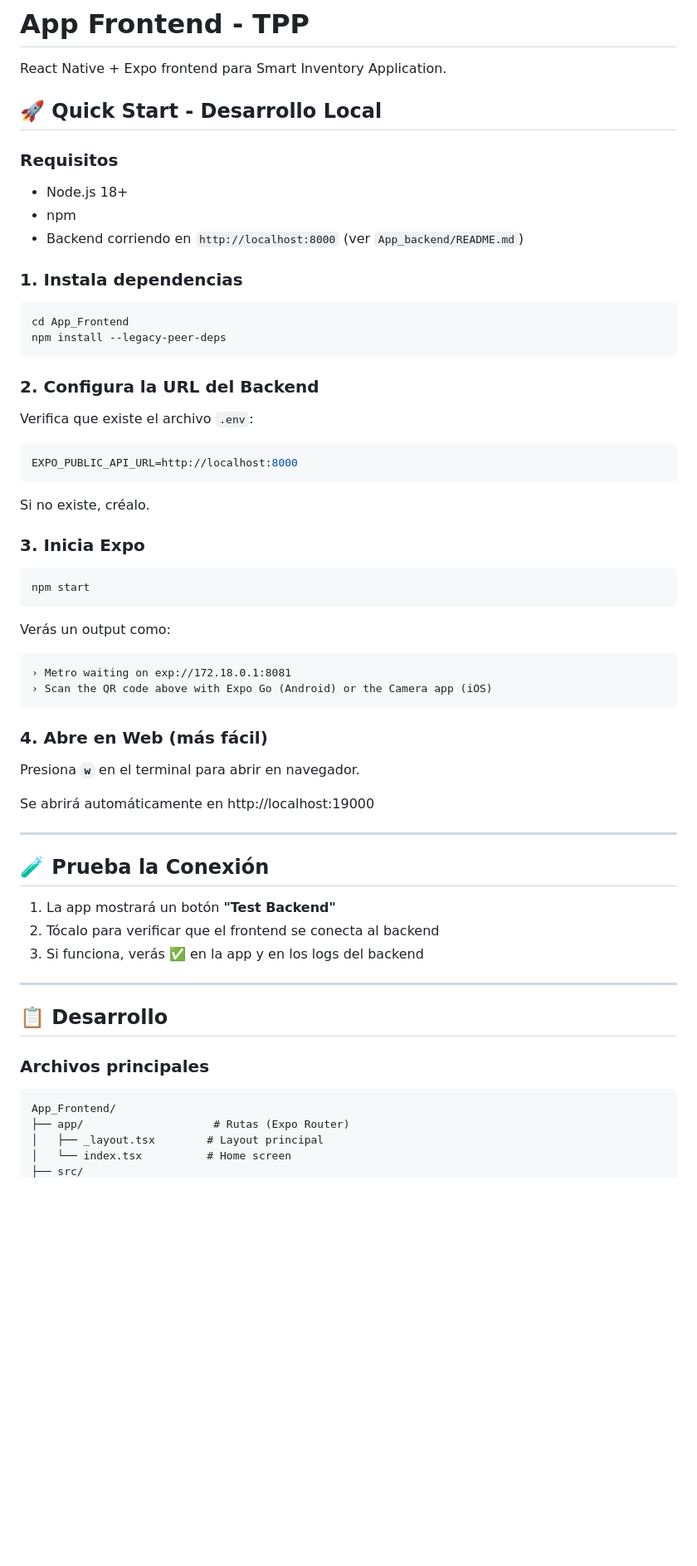
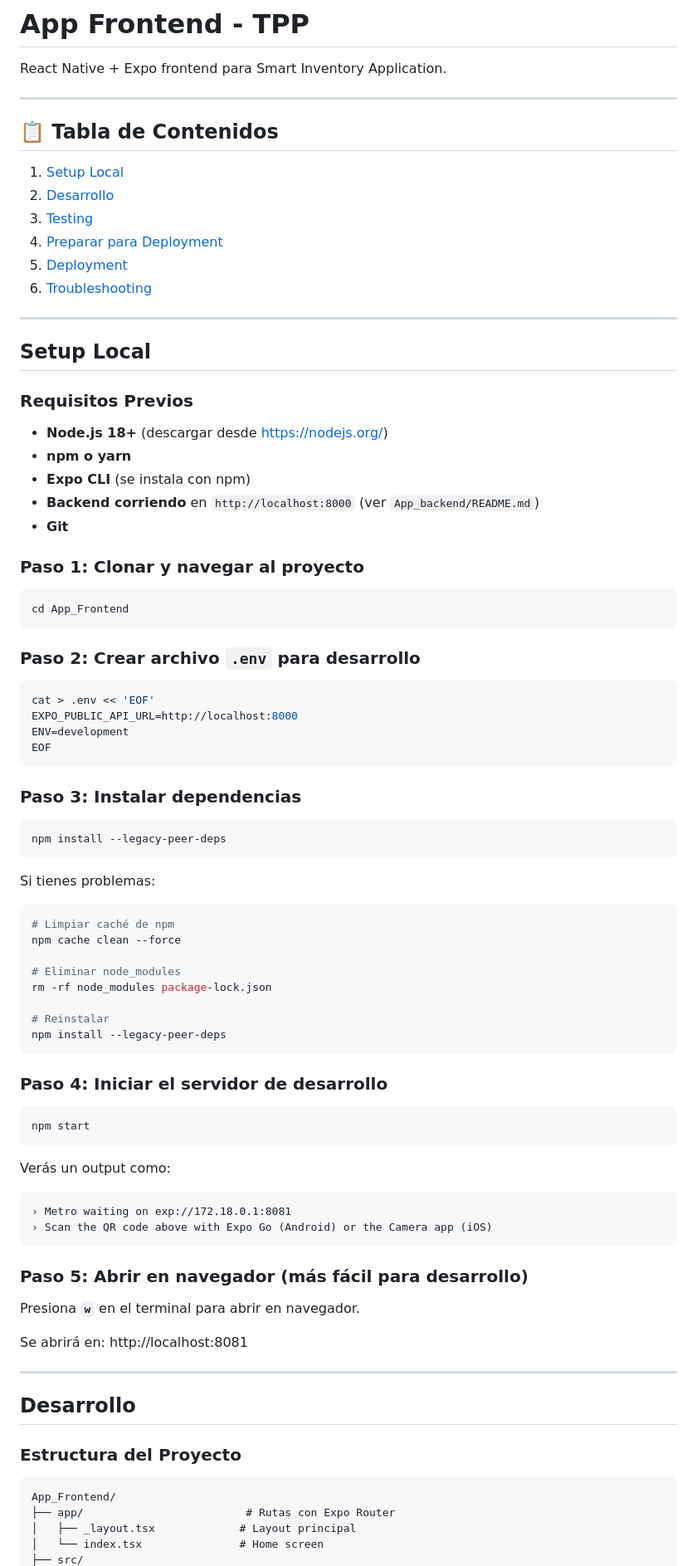
Before and after one commit to Smart-Inventory-App/App_Frontend, a Markdown page: README.md, the part around one of its changes. Shown at 83% size. Rendered like a GitHub page; blank space fills up the shorter version.

````diff
--- a/README.md
+++ b/README.md
@@ -2,65 +2,91 @@
 
 React Native + Expo frontend para Smart Inventory Application.
 
-## 🚀 Quick Start - Desarrollo Local
+---
 
-### Requisitos
-- Node.js 18+
-- npm
-- Backend corriendo en `http://localhost:8000` (ver `App_backend/README.md`)
+## 📋 Tabla de Contenidos
 
-### 1. Instala dependencias
+1. [Setup Local](#setup-local)
+2. [Desarrollo](#desarrollo)
+3. [Testing](#testing)
+4. [Preparar para Deployment](#preparar-para-deployment)
+5. [Deployment](#deployment)
+6. [Troubleshooting](#troubleshooting)
+
+---
+
+## Setup Local
+
+### Requisitos Previos
+
+- **Node.js 18+** (descargar desde https://nodejs.org/)
+- **npm o yarn**
+- **Expo CLI** (se instala con npm)
+- **Backend corriendo** en `http://localhost:8000` (ver `App_backend/README.md`)
+- **Git**
+
+### Paso 1: Clonar y navegar al proyecto
 
 ```bash
 cd App_Frontend
+```
+
+### Paso 2: Crear archivo `.env` para desarrollo
+
+```bash
+cat > .env << 'EOF'
+EXPO_PUBLIC_API_URL=http://localhost:8000
+ENV=development
+EOF
+```
+
+### Paso 3: Instalar dependencias
+
+```bash
 npm install --legacy-peer-deps
 ```
 
-### 2. Configura la URL del Backend
+Si tienes problemas:
 
-Verifica que existe el archivo `.env`:
+```bash
+# Limpiar caché de npm
+npm cache clean --force
 
-```env
-EXPO_PUBLIC_API_URL=http://localhost:8000
+# Eliminar node_modules
+rm -rf node_modules package-lock.json
+
+# Reinstalar
+npm install --legacy-peer-deps
 ```
 
-Si no existe, créalo.
-
-### 3. Inicia Expo
+### Paso 4: Iniciar el servidor de desarrollo
 
 ```bash
 npm start
 ```
 
 Verás un output como:
+
 ```
 › Metro waiting on exp://172.18.0.1:8081
 › Scan the QR code above with Expo Go (Android) or the Camera app (iOS)
 ```
 
-### 4. Abre en Web (más fácil)
+### Paso 5: Abrir en navegador (más fácil para desarrollo)
 
 Presiona **`w`** en el terminal para abrir en navegador.
 
-Se abrirá automáticamente en http://localhost:19000
+Se abrirá en: http://localhost:8081
 
 ---
 
-## 🧪 Prueba la Conexión
+## Desarrollo
 
-1. La app mostrará un botón **"Test Backend"**
-2. Tócalo para verificar que el frontend se conecta al backend
-3. Si funciona, verás ✅ en la app y en los logs del backend
-
----
-
-## 📋 Desarrollo
-
-### Archivos principales
+### Estructura del Proyecto
 
 ```
 App_Frontend/
-├── app/                    # Rutas (Expo Router)
-│   ├── _layout.tsx        # Layout principal
-│   └── index.tsx          # Home screen
+├── app/                         # Rutas con Expo Router
+│   ├── _layout.tsx             # Layout principal
+│   └── index.tsx               # Home screen
 ├── src/
````
Also changed, not shown: other parts of README.md (+124 -24 lines), TRPC_GUIDE.md (deleted, +0 -95 lines).
